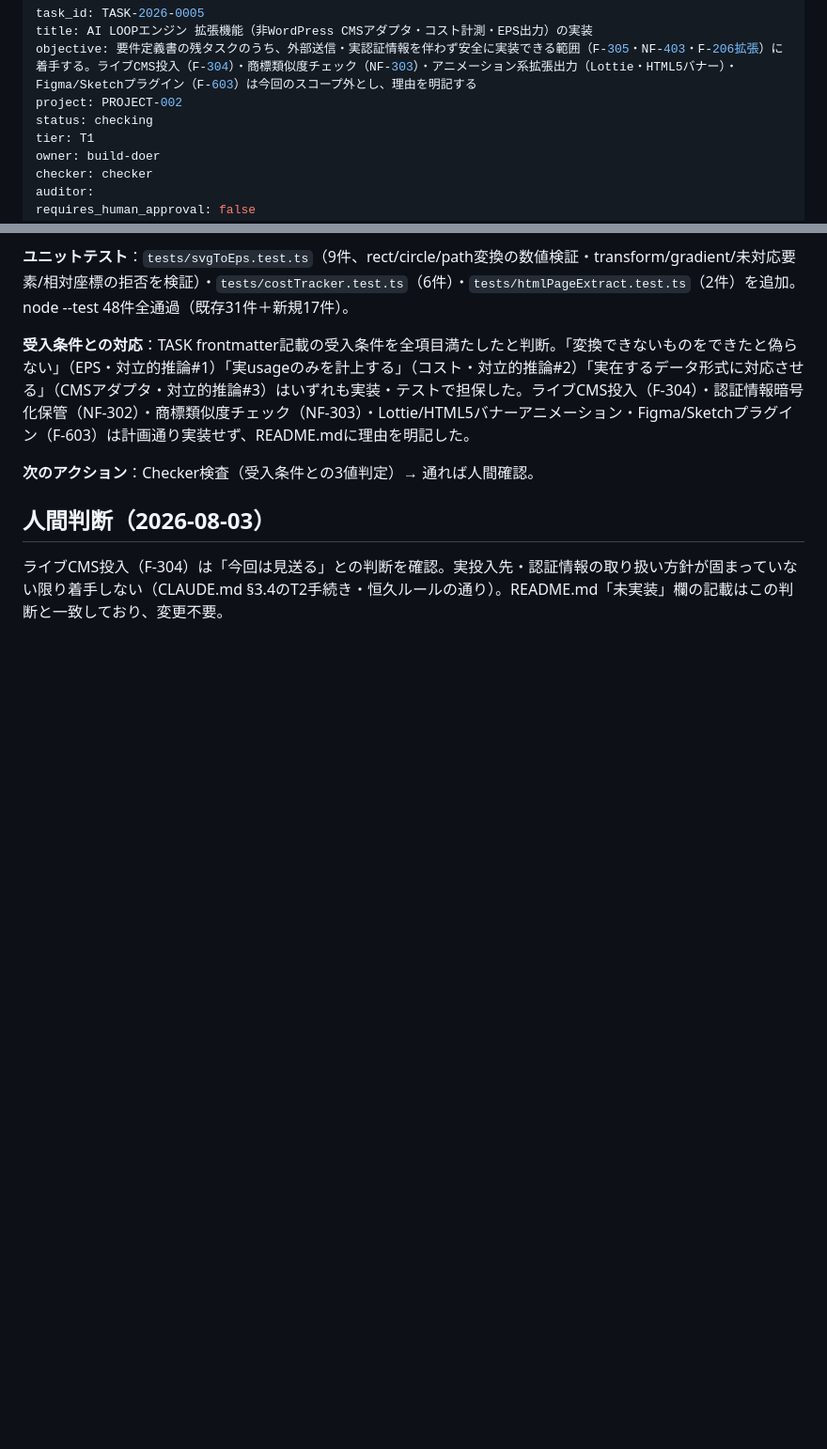
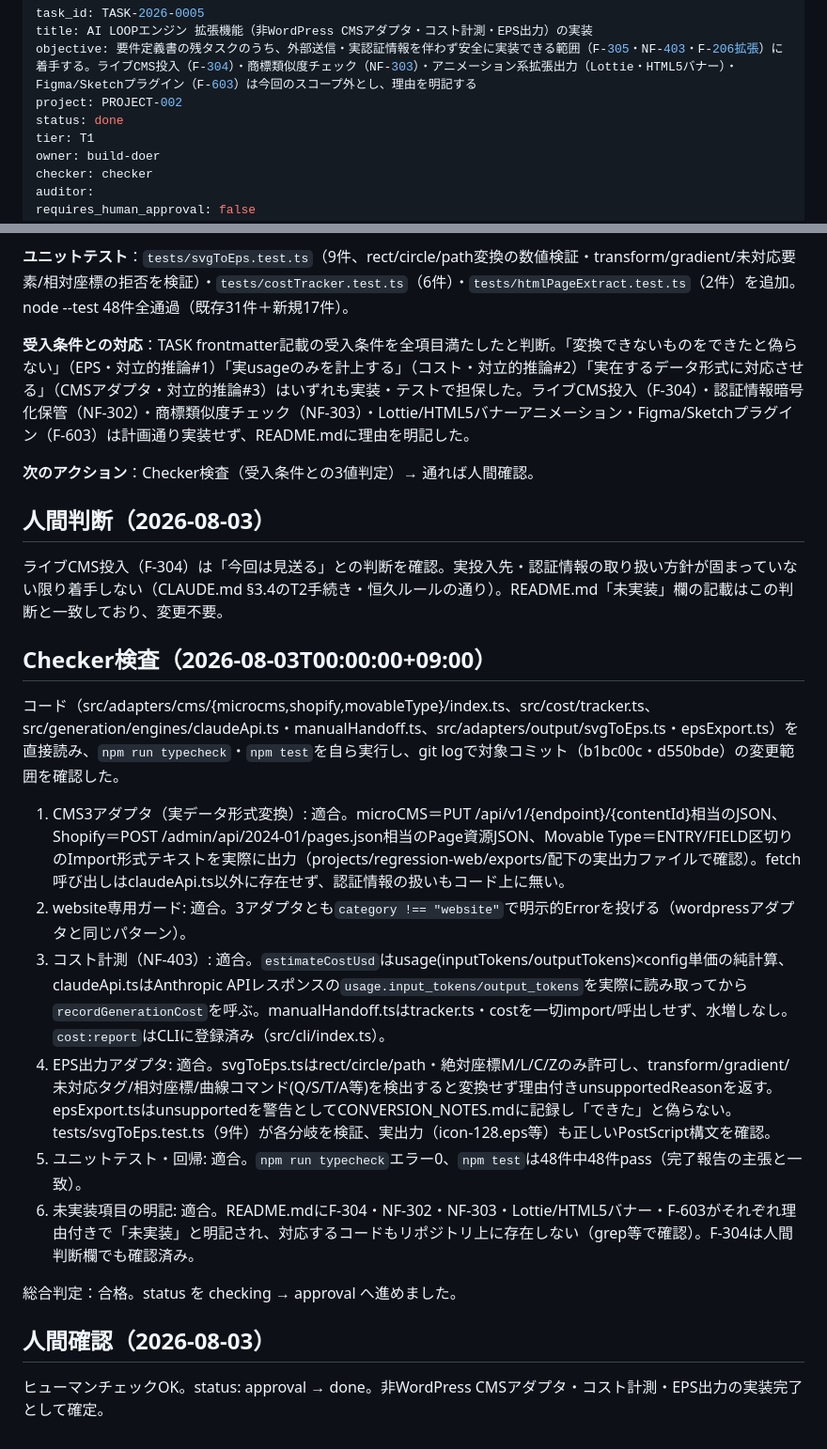
Before and after one commit to akai045/0200_ai-workspace, a Markdown page: 02_Tasks/TASK-2026-0005-ai-loop-engine-extensions.md, 2 parts joined by grey strips. Shown at 94% size. GitHub-like rendering; blank space fills up the shorter version.

Commit message:
ai-loop-engine: TASK-2026-0004・0005 人間確認OK・status: done
Checkerによる受入条件検査（それぞれ全項目適合）を経て、人間が最終承認。
PROGRESS.mdを更新。

Co-Authored-By: Claude Sonnet 5 <noreply@anthropic.com>

```diff
--- a/02_Tasks/TASK-2026-0005-ai-loop-engine-extensions.md
+++ b/02_Tasks/TASK-2026-0005-ai-loop-engine-extensions.md
@@ -3,7 +3,7 @@ task_id: TASK-2026-0005
 title: AI LOOPエンジン 拡張機能（非WordPress CMSアダプタ・コスト計測・EPS出力）の実装
 objective: 要件定義書の残タスクのうち、外部送信・実認証情報を伴わず安全に実装できる範囲（F-305・NF-403・F-206拡張）に着手する。ライブCMS投入（F-304）・商標類似度チェック（NF-303）・アニメーション系拡張出力（Lottie・HTML5バナー）・Figma/Sketchプラグイン（F-603）は今回のスコープ外とし、理由を明記する
 project: PROJECT-002
-status: checking
+status: done
 tier: T1
 owner: build-doer
 checker: checker
@@ -74,3 +74,18 @@ deadline:
 
 ## 人間判断（2026-08-03）
 ライブCMS投入（F-304）は「今回は見送る」との判断を確認。実投入先・認証情報の取り扱い方針が固まっていない限り着手しない（CLAUDE.md §3.4のT2手続き・恒久ルールの通り）。README.md「未実装」欄の記載はこの判断と一致しており、変更不要。
+
+## Checker検査（2026-08-03T00:00:00+09:00）
+コード（src/adapters/cms/{microcms,shopify,movableType}/index.ts、src/cost/tracker.ts、src/generation/engines/claudeApi.ts・manualHandoff.ts、src/adapters/output/svgToEps.ts・epsExport.ts）を直接読み、`npm run typecheck`・`npm test`を自ら実行し、git logで対象コミット（b1bc00c・d550bde）の変更範囲を確認した。
+
+1. CMS3アダプタ（実データ形式変換）: 適合。microCMS＝PUT /api/v1/{endpoint}/{contentId}相当のJSON、Shopify＝POST /admin/api/2024-01/pages.json相当のPage資源JSON、Movable Type＝ENTRY/FIELD区切りのImport形式テキストを実際に出力（projects/regression-web/exports/配下の実出力ファイルで確認）。fetch呼び出しはclaudeApi.ts以外に存在せず、認証情報の扱いもコード上に無い。
+2. website専用ガード: 適合。3アダプタとも`category !== "website"`で明示的Errorを投げる（wordpressアダプタと同じパターン）。
+3. コスト計測（NF-403）: 適合。`estimateCostUsd`はusage(inputTokens/outputTokens)×config単価の純計算、claudeApi.tsはAnthropic APIレスポンスの`usage.input_tokens/output_tokens`を実際に読み取ってから`recordGenerationCost`を呼ぶ。manualHandoff.tsはtracker.ts・costを一切import/呼出しせず、水増しなし。`cost:report`はCLIに登録済み（src/cli/index.ts）。
+4. EPS出力アダプタ: 適合。svgToEps.tsはrect/circle/path・絶対座標M/L/C/Zのみ許可し、transform/gradient/未対応タグ/相対座標/曲線コマンド(Q/S/T/A等)を検出すると変換せず理由付きunsupportedReasonを返す。epsExport.tsはunsupportedを警告としてCONVERSION_NOTES.mdに記録し「できた」と偽らない。tests/svgToEps.test.ts（9件）が各分岐を検証、実出力（icon-128.eps等）も正しいPostScript構文を確認。
+5. ユニットテスト・回帰: 適合。`npm run typecheck`エラー0、`npm test`は48件中48件pass（完了報告の主張と一致）。
+6. 未実装項目の明記: 適合。README.mdにF-304・NF-302・NF-303・Lottie/HTML5バナー・F-603がそれぞれ理由付きで「未実装」と明記され、対応するコードもリポジトリ上に存在しない（grep等で確認）。F-304は人間判断欄でも確認済み。
+
+総合判定：合格。status を checking → approval へ進めました。
+
+## 人間確認（2026-08-03）
+ヒューマンチェックOK。status: approval → done。非WordPress CMSアダプタ・コスト計測・EPS出力の実装完了として確定。
```
Also changed, not shown: 02_Tasks/TASK-2026-0004-ai-loop-engine-illustration.md (+17 -1 lines), PROGRESS.md (+4 -4 lines).
